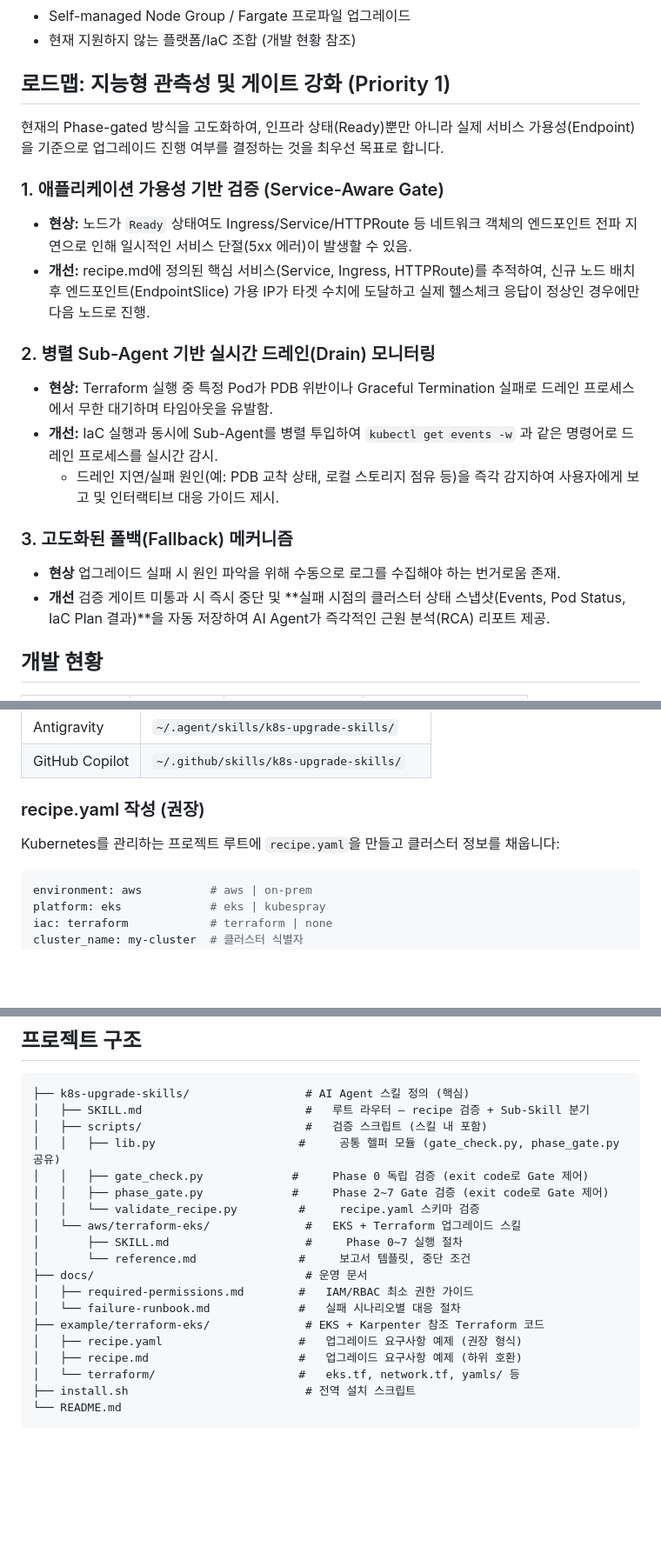
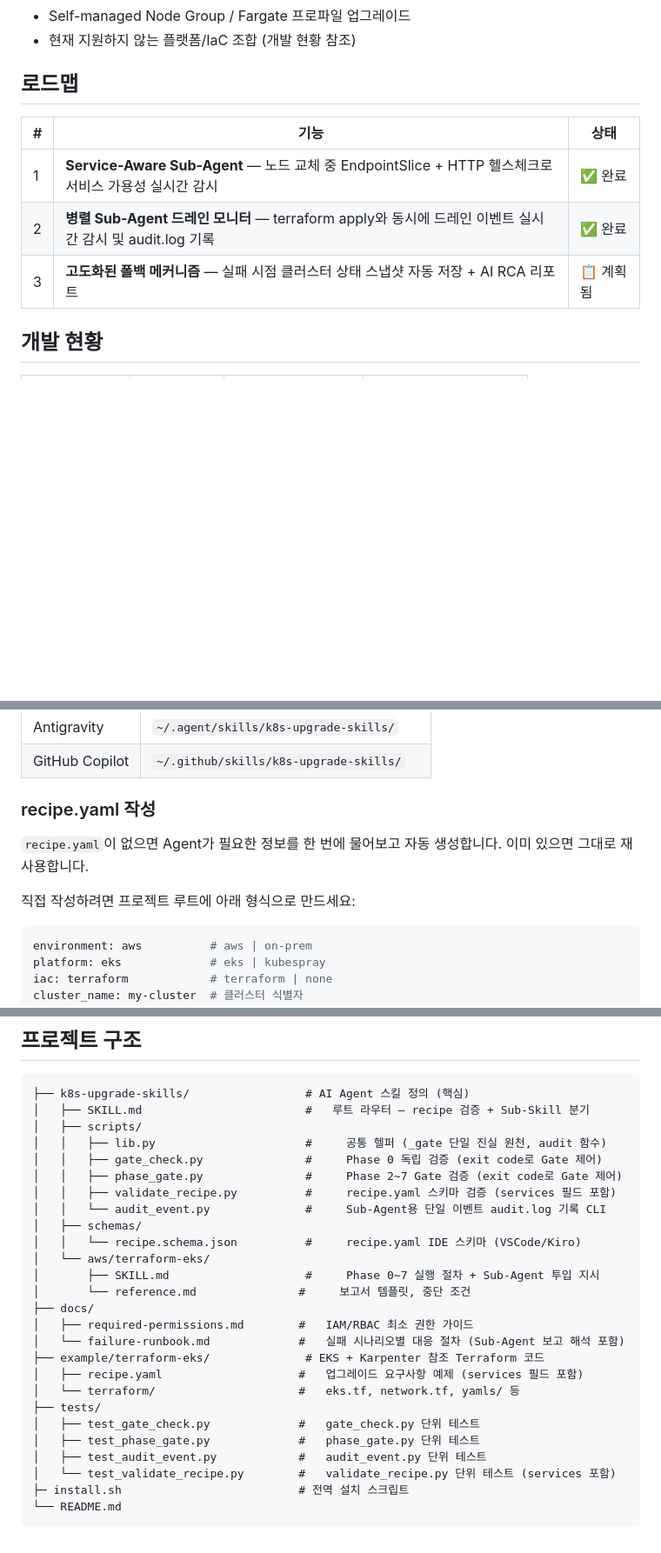
Before and after one commit to HaeDalWang/k8s-upgrade-skills, a Markdown page: README.md, 3 parts joined by grey strips. Shown at 87% size. Drawn GitHub-style; blank space fills up the shorter version.

Commit message:
docs: README 전면 최신화 — 로드맵 1,2 완료 반영, 프로젝트 구조 업데이트

````diff
--- a/README.md
+++ b/README.md
@@ -36,22 +38,13 @@ AI Agent가 `recipe.yaml`에 정의된 클러스터 정보를 읽고, 사전 검
 - Self-managed Node Group / Fargate 프로파일 업그레이드
 - 현재 지원하지 않는 플랫폼/IaC 조합 (개발 현황 참조)
 
-## 로드맵: 지능형 관측성 및 게이트 강화 (Priority 1)
+## 로드맵
 
-현재의 Phase-gated 방식을 고도화하여, 인프라 상태(Ready)뿐만 아니라 실제 서비스 가용성(Endpoint)을 기준으로 업그레이드 진행 여부를 결정하는 것을 최우선 목표로 합니다.
-
-### 1. 애플리케이션 가용성 기반 검증 (Service-Aware Gate)
-- **현상:** 노드가 `Ready` 상태여도 Ingress/Service/HTTPRoute 등 네트워크 객체의 엔드포인트 전파 지연으로 인해 일시적인 서비스 단절(5xx 에러)이 발생할 수 있음.
-- **개선:** recipe.md에 정의된 핵심 서비스(Service, Ingress, HTTPRoute)를 추적하여, 신규 노드 배치 후 엔드포인트(EndpointSlice) 가용 IP가 타겟 수치에 도달하고 실제 헬스체크 응답이 정상인 경우에만 다음 노드로 진행.
-
-### 2. 병렬 Sub-Agent 기반 실시간 드레인(Drain) 모니터링
-- **현상:** Terraform 실행 중 특정 Pod가 PDB 위반이나 Graceful Termination 실패로 드레인 프로세스에서 무한 대기하며 타임아웃을 유발함.
-- **개선:** IaC 실행과 동시에 Sub-Agent를 병렬 투입하여 `kubectl get events -w` 과 같은 명령어로 드레인 프로세스를 실시간 감시.
-  - 드레인 지연/실패 원인(예: PDB 교착 상태, 로컬 스토리지 점유 등)을 즉각 감지하여 사용자에게 보고 및 인터랙티브 대응 가이드 제시.
-
-### 3. 고도화된 폴백(Fallback) 메커니즘
-- **현상** 업그레이드 실패 시 원인 파악을 위해 수동으로 로그를 수집해야 하는 번거로움 존재.
-- **개선** 검증 게이트 미통과 시 즉시 중단 및 **실패 시점의 클러스터 상태 스냅샷(Events, Pod Status, IaC Plan 결과)**을 자동 저장하여 AI Agent가 즉각적인 근원 분석(RCA) 리포트 제공.
+| # | 기능 | 상태 |
+|---|------|------|
+| 1 | **Service-Aware Sub-Agent** — 노드 교체 중 EndpointSlice + HTTP 헬스체크로 서비스 가용성 실시간 감시 | ✅ 완료 |
+| 2 | **병렬 Sub-Agent 드레인 모니터** — terraform apply와 동시에 드레인 이벤트 실시간 감시 및 audit.log 기록 | ✅ 완료 |
+| 3 | **고도화된 폴백 메커니즘** — 실패 시점 클러스터 상태 스냅샷 자동 저장 + AI RCA 리포트 | 📋 계획됨 |
 
 ## 개발 현황
 
@@ -100,9 +95,11 @@ cd k8s-upgrade-skills
 | Antigravity | `~/.agent/skills/k8s-upgrade-skills/` |
 | GitHub Copilot | `~/.github/skills/k8s-upgrade-skills/` |
 
-### recipe.yaml 작성 (권장)
+### recipe.yaml 작성
 
-Kubernetes를 관리하는 프로젝트 루트에 `recipe.yaml`을 만들고 클러스터 정보를 채웁니다:
+`recipe.yaml`이 없으면 Agent가 필요한 정보를 한 번에 물어보고 자동 생성합니다. 이미 있으면 그대로 재사용합니다.
+
+직접 작성하려면 프로젝트 루트에 아래 형식으로 만드세요:
 
 ```yaml
 environment: aws          # aws | on-prem
@@ -218,21 +216,28 @@ graph TD
 ```
 ├── k8s-upgrade-skills/                 # AI Agent 스킬 정의 (핵심)
 │   ├── SKILL.md                        #   루트 라우터 — recipe 검증 + Sub-Skill 분기
-│   ├── scripts/                        #   검증 스크립트 (스킬 내 포함)
-│   │   ├── lib.py                     #     공통 헬퍼 모듈 (gate_check.py, phase_gate.py 공유)
-│   │   ├── gate_check.py             #     Phase 0 독립 검증 (exit code로 Gate 제어)
-│   │   ├── phase_gate.py             #     Phase 2~7 Gate 검증 (exit code로 Gate 제어)
-│   │   └── validate_recipe.py         #     recipe.yaml 스키마 검증
-│   └── aws/terraform-eks/              #   EKS + Terraform 업그레이드 스킬
-│       ├── SKILL.md                    #     Phase 0~7 실행 절차
+│   ├── scripts/
+│   │   ├── lib.py                      #     공통 헬퍼 (_gate 단일 진실 원천, audit 함수)
+│   │   ├── gate_check.py               #     Phase 0 독립 검증 (exit code로 Gate 제어)
+│   │   ├── phase_gate.py               #     Phase 2~7 Gate 검증 (exit code로 Gate 제어)
+│   │   ├── validate_recipe.py          #     recipe.yaml 스키마 검증 (services 필드 포함)
+│   │   └── audit_event.py              #     Sub-Agent용 단일 이벤트 audit.log 기록 CLI
+│   ├── schemas/
+│   │   └── recipe.schema.json          #     recipe.yaml IDE 스키마 (VSCode/Kiro)
+│   └── aws/terraform-eks/
+│       ├── SKILL.md                    #     Phase 0~7 실행 절차 + Sub-Agent 투입 지시
 │       └── reference.md               #     보고서 템플릿, 중단 조건
-├── docs/                               # 운영 문서
+├── docs/
 │   ├── required-permissions.md        #   IAM/RBAC 최소 권한 가이드
-│   └── failure-runbook.md             #   실패 시나리오별 대응 절차
+│   └── failure-runbook.md             #   실패 시나리오별 대응 절차 (Sub-Agent 보고 해석 포함)
 ├── example/terraform-eks/              # EKS + Karpenter 참조 Terraform 코드
-│   ├── recipe.yaml                    #   업그레이드 요구사항 예제 (권장 형식)
-│   ├── recipe.md                      #   업그레이드 요구사항 예제 (하위 호환)
+│   ├── recipe.yaml                    #   업그레이드 요구사항 예제 (services 필드 포함)
 │   └── terraform/                     #   eks.tf, network.tf, yamls/ 등
-├── install.sh                          # 전역 설치 스크립트
+├── tests/
+│   ├── test_gate_check.py             #   gate_check.py 단위 테스트
+│   ├── test_phase_gate.py             #   phase_gate.py 단위 테스트
+│   ├── test_audit_event.py            #   audit_event.py 단위 테스트
+│   └── test_validate_recipe.py        #   validate_recipe.py 단위 테스트 (services 포함)
+├─ install.sh                          # 전역 설치 스크립트
 └── README.md
 ```
````
Also changed, not shown: other parts of README.md (+11 -6 lines).
